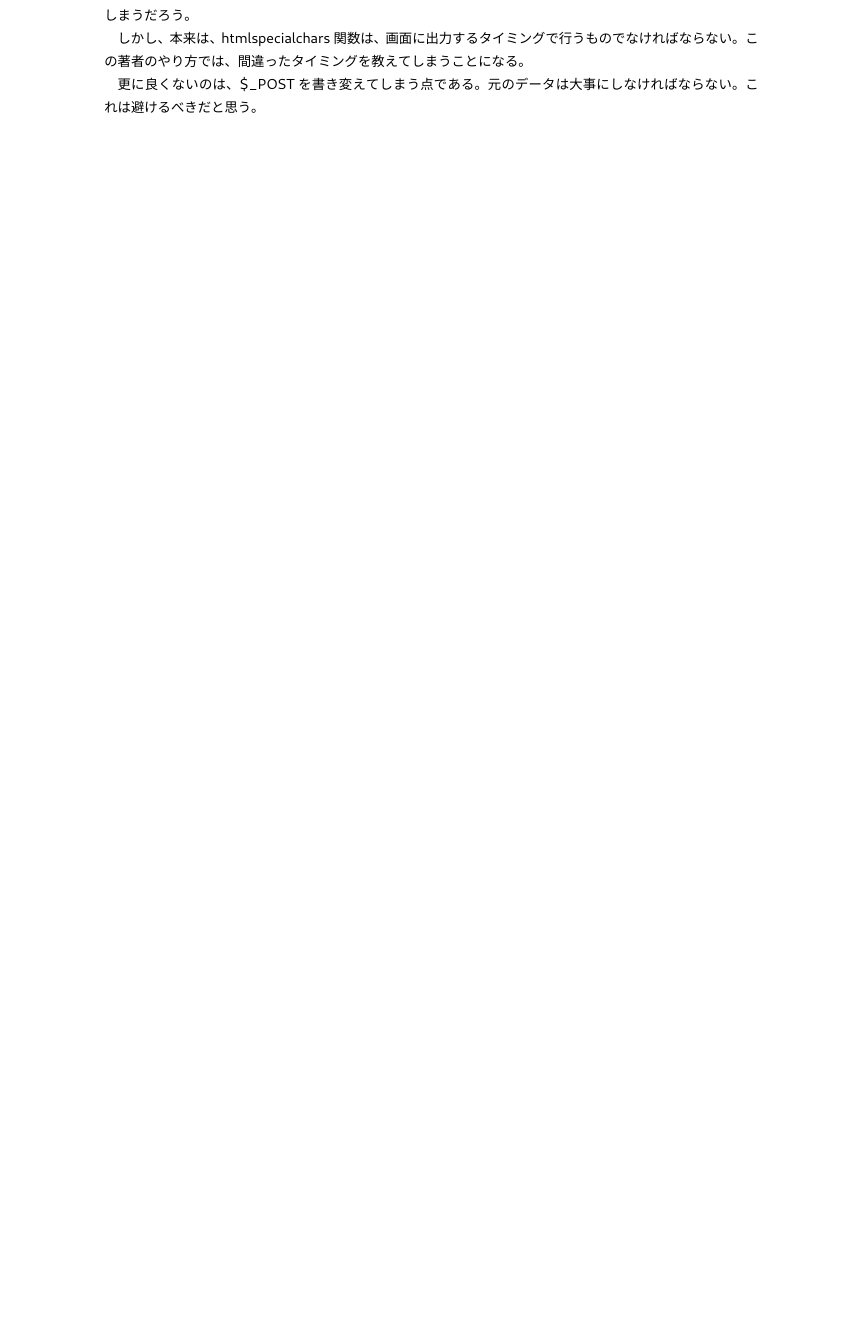
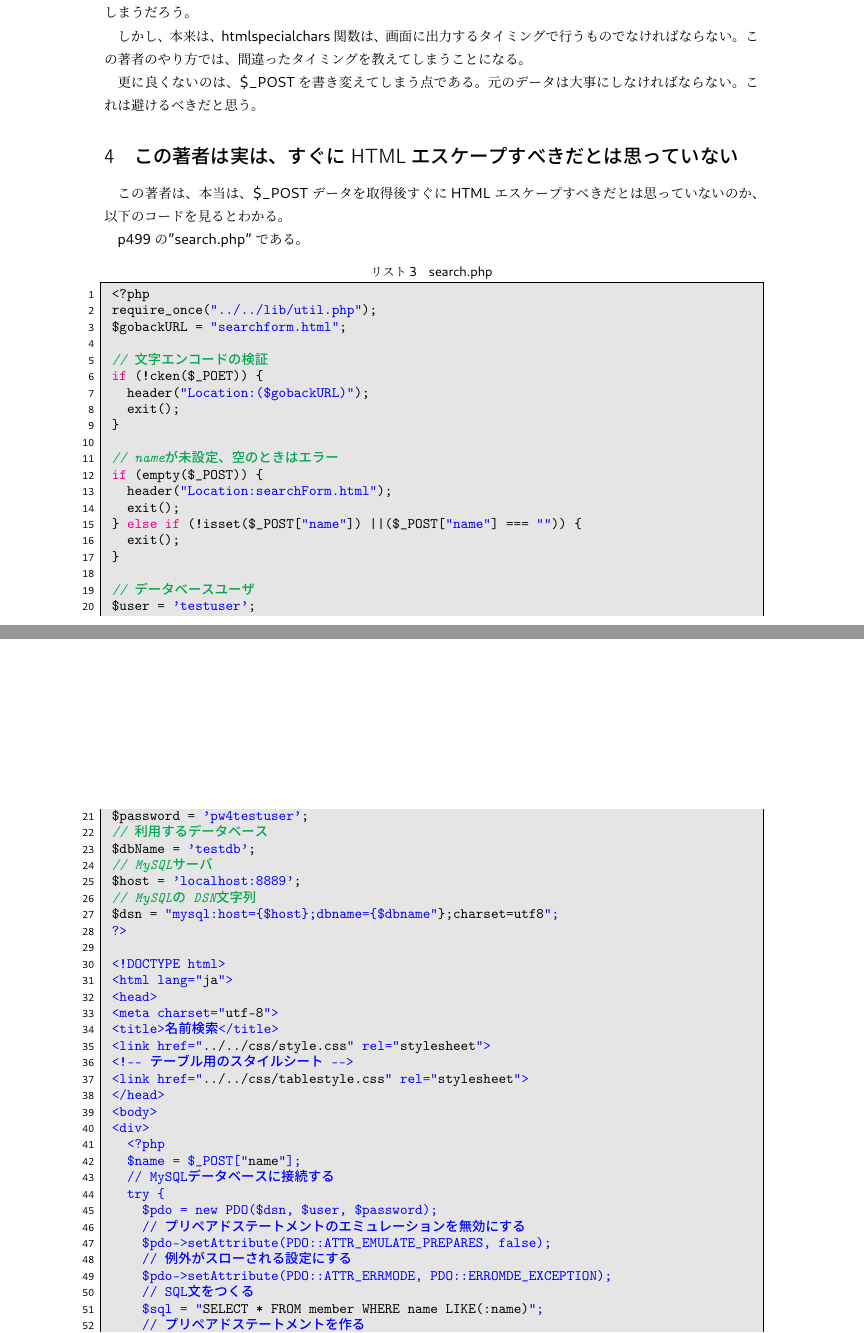
Before and after one commit to SeiichiN/php-htmlspecialchars, a LaTeX document (tex/main.tex, which reads tex/tex1.tex): part of page 5 of 5 before the commit and two parts of pages 5 and 6 of 7 after it, the two joined at a grey line, cut so that both start at the same text, the shorter picture padded with empty space. The pictures show the PDF file tex/main.pdf that the author committed with the source.

Commit message:
だいたいできた

```diff
--- a/tex/tex1.tex
+++ b/tex/tex1.tex
@@ -291,3 +211,64 @@ htmlspecialchars関数を使って \$\_POST を安全なものにしてしまお
 元のデータは大事にしなければならない。これは避けるべきだと思う。
 
 
+\section{この著者は実は、すぐにHTMLエスケープすべきだとは思っていない}
+
+この著者は、本当は、\$\_POSTデータを取得後すぐに HTMLエスケープすべきだと
+は思っていないのか、以下のコードを見るとわかる。
+
+
+p499の''search.php''である。
+
+\begin{lstlisting}[caption=search.php]
+ <?php
+ require_once("../../lib/util.php");
+ $gobackURL = "searchform.html";
+
+ // 文字エンコードの検証
+ if (!cken($_POET)) {
+   header("Location:($gobackURL)");
+   exit();
+ }
+
+ // nameが未設定、空のときはエラー
+ if (empty($_POST)) {
+   header("Location:searchForm.html");
+   exit();
+ } else if (!isset($_POST["name"]) ||($_POST["name"] === "")) {
+   exit();
+ }
+
+ // データベースユーザ
+ $user = 'testuser';
+ $password = 'pw4testuser';
+ // 利用するデータベース
+ $dbName = 'testdb';
+ // MySQLサーバ
+ $host = 'localhost:8889';
+ // MySQLの DSN文字列
+ $dsn = "mysql:host={$host};dbname={$dbname"};charset=utf8";
+ ?>
+
+ <!DOCTYPE html>
+ <html lang="ja">
+ <head>
+ <meta charset="utf-8">
+ <title>名前検索</title>
+ <link href="../../css/style.css" rel="stylesheet">
+ <!-- テーブル用のスタイルシート -->
+ <link href="../../css/tablestyle.css" rel="stylesheet">
+ </head>
+ <body>
+ <div>
+   <?php
+   $name = $_POST["name"];
+   // MySQLデータベースに接続する
+   try {
+     $pdo = new PDO($dsn, $user, $password);
+     // プリペアドステートメントのエミュレーションを無効にする
+     $pdo->setAttribute(PDO::ATTR_EMULATE_PREPARES, false);
+     // 例外がスローされる設定にする
+     $pdo->setAttribute(PDO::ATTR_ERRMODE, PDO::ERROMDE_EXCEPTION);
+     // SQL文をつくる
+     $sql = "SELECT * FROM member WHERE name LIKE(:name)";
+     // プリペアドステートメントを作る
@@ -293,0 +279 @@ htmlspecialchars関数を使って \$\_POST を安全なものにしてしまお
+     $stm->execute();
@@ -293,0 +285 @@ htmlspecialchars関数を使って \$\_POST を安全なものにしてしまお
+       echo "<table>";
@@ -293,0 +293,4 @@ htmlspecialchars関数を使って \$\_POST を安全なものにしてしまお
+       echo "<tbody>";
+       foreach ($result as $row) {
+         // 1行ずるテーブルに入れる
+         echo "<tr>";
@@ -293,0 +301,18 @@ htmlspecialchars関数を使って \$\_POST を安全なものにしてしまお
+         echo "</tr>";
+       }
+       echo "</tbody>";
+       echo "</table>";
+     } else {
+       echo "名前に「$name」は見つかりませんでした。";
+     }
+   } catch (Exception $e) {
+     echo "<span class="error">エラーがありました。</span><br>";
+     echo $e->getMessage();
+   }
+   ?>
+   <hr>
+   <p><a href="<?php echo $gobackURL ?>">戻る</a></p>
+ </div>
+ </body>
+ </html>
+\end{lstlisting}
```
Also changed, not shown: tex/main.pdf, tex/tex1.tex (260 more changed lines).
